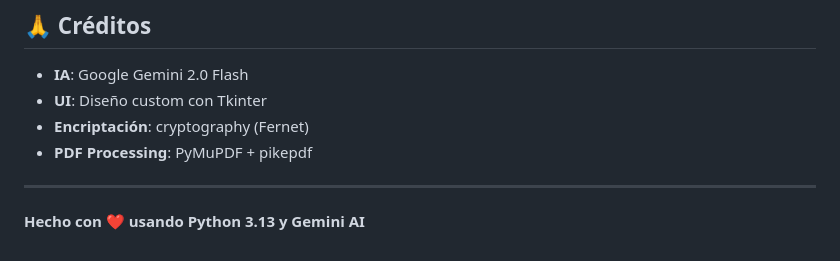
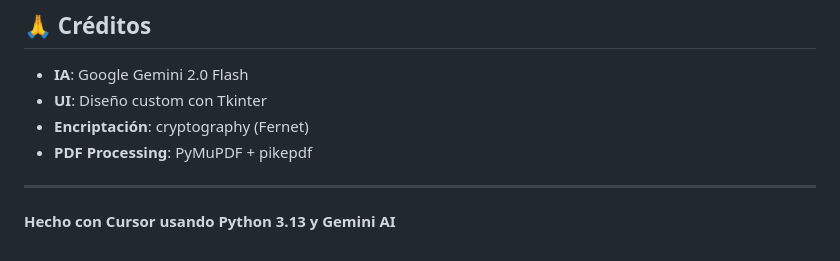
Before and after one commit to SebastianZuluaga/extractor-bancario-ia, a Markdown page: README.md, the part around the change. Rendered like a GitHub page.

Commit message:
Update attribution from Gemini AI to Cursor

```diff
--- a/README.md
+++ b/README.md
@@ -301,4 +301,4 @@ MIT License - Libre para uso personal y comercial
 
 ---
 
-**Hecho con ❤️ usando Python 3.13 y Gemini AI**
+**Hecho con Cursor usando Python 3.13 y Gemini AI**
```
